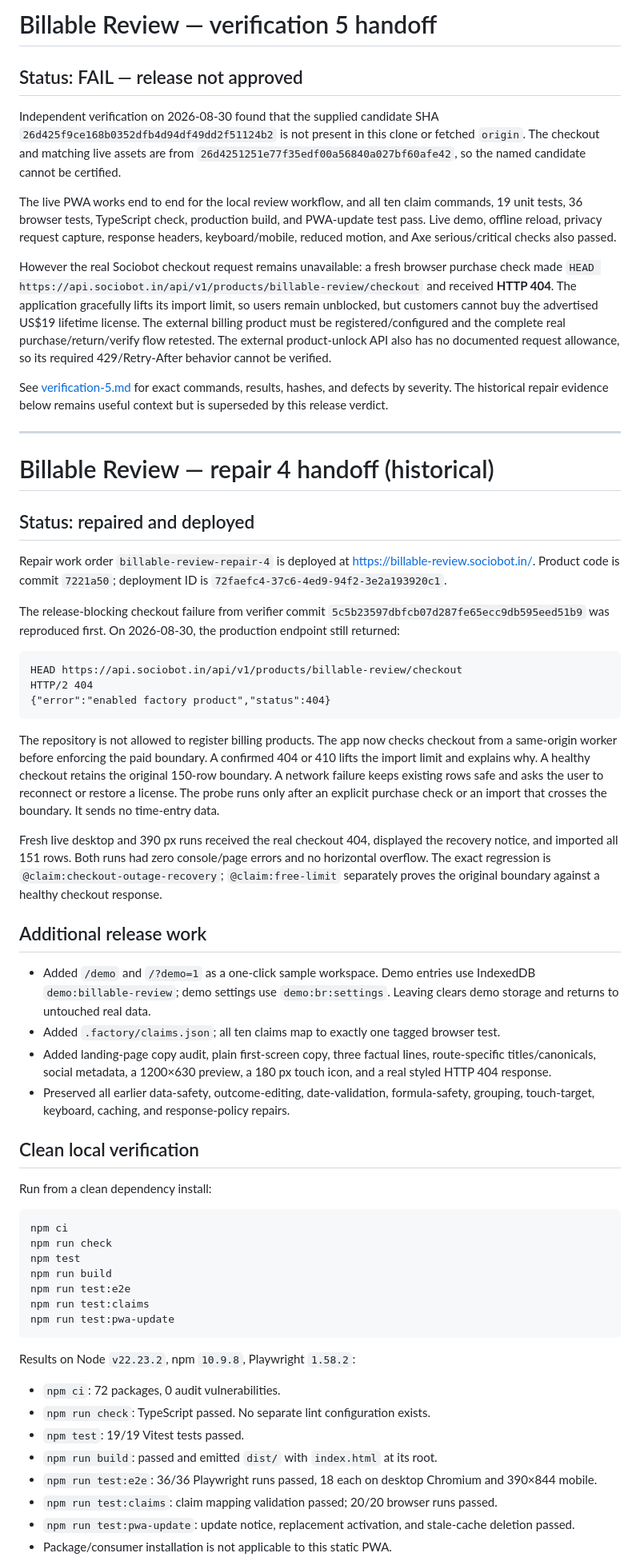
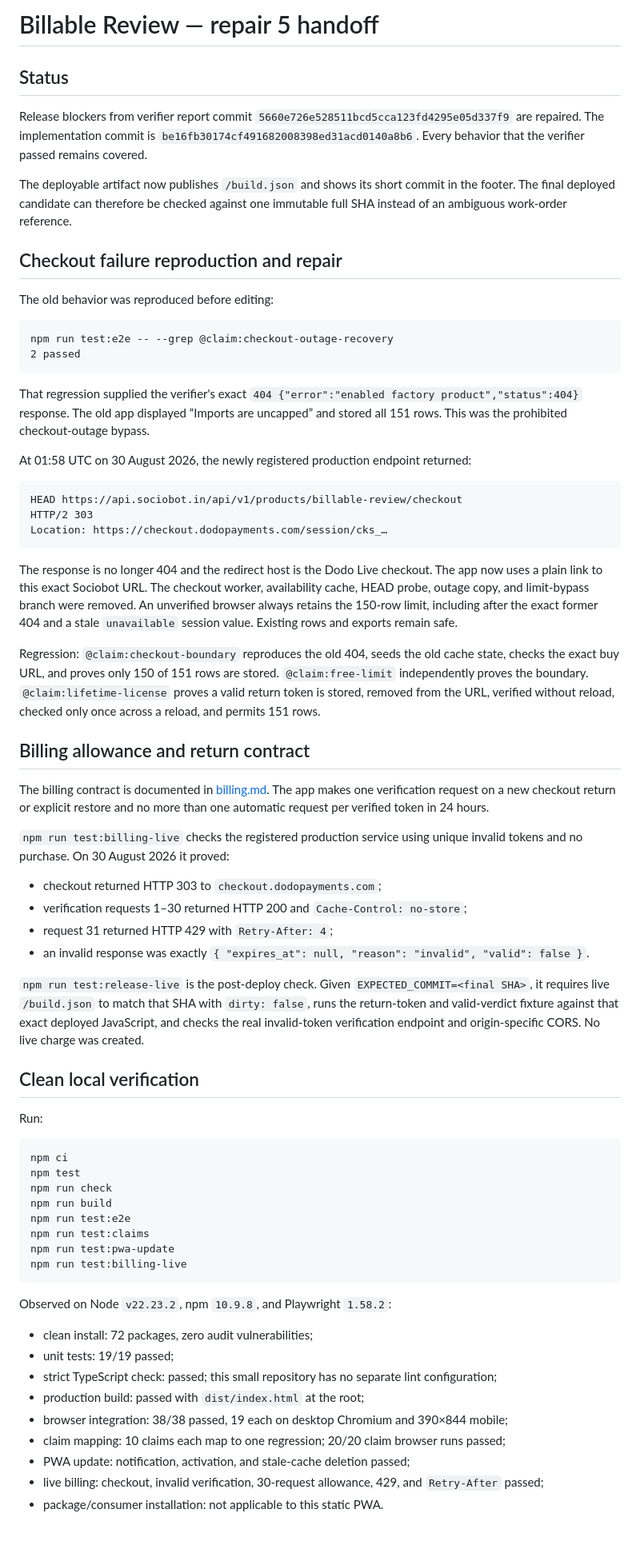
Before and after one commit to B-Divyesh/sf-billable-review, a Markdown page: .factory/handoff.md, the part around one of its changes. Shown at 80% size. Rendered like a GitHub page; blank space fills up the shorter version.

Commit message:
docs: record repair 5 verification

````diff
--- a/.factory/handoff.md
+++ b/.factory/handoff.md
@@ -1,64 +1,71 @@
-# Billable Review — verification 5 handoff
+# Billable Review — repair 5 handoff
 
-## Status: FAIL — release not approved
+## Status
 
-Independent verification on 2026-08-30 found that the supplied candidate SHA `26d425f9ce168b0352dfb4d94df49dd2f51124b2` is not present in this clone or fetched `origin`. The checkout and matching live assets are from `26d4251251e77f35edf00a56840a027bf60afe42`, so the named candidate cannot be certified.
+Release blockers from verifier report commit `5660e726e528511bcd5cca123fd4295e05d337f9` are repaired. The implementation commit is `be16fb30174cf491682008398ed31acd0140a8b6`. Every behavior that the verifier passed remains covered.
 
-The live PWA works end to end for the local review workflow, and all ten claim commands, 19 unit tests, 36 browser tests, TypeScript check, production build, and PWA-update test pass. Live demo, offline reload, privacy request capture, response headers, keyboard/mobile, reduced motion, and Axe serious/critical checks also passed.
+The deployable artifact now publishes `/build.json` and shows its short commit in the footer. The final deployed candidate can therefore be checked against one immutable full SHA instead of an ambiguous work-order reference.
 
-However the real Sociobot checkout request remains unavailable: a fresh browser purchase check made `HEAD https://api.sociobot.in/api/v1/products/billable-review/checkout` and received **HTTP 404**. The application gracefully lifts its import limit, so users remain unblocked, but customers cannot buy the advertised US$19 lifetime license. The external billing product must be registered/configured and the complete real purchase/return/verify flow retested. The external product-unlock API also has no documented request allowance, so its required 429/Retry-After behavior cannot be verified.
+## Checkout failure reproduction and repair
 
-See [verification-5.md](verification-5.md) for exact commands, results, hashes, and defects by severity. The historical repair evidence below remains useful context but is superseded by this release verdict.
+The old behavior was reproduced before editing:
 
----
+```text
+npm run test:e2e -- --grep @claim:checkout-outage-recovery
+2 passed
+```
 
-# Billable Review — repair 4 handoff (historical)
+That regression supplied the verifier's exact `404 {"error":"enabled factory product","status":404}` response. The old app displayed “Imports are uncapped” and stored all 151 rows. This was the prohibited checkout-outage bypass.
 
-## Status: repaired and deployed
-
-Repair work order `billable-review-repair-4` is deployed at <https://billable-review.sociobot.in/>. Product code is commit `7221a50`; deployment ID is `72faefc4-37c6-4ed9-94f2-3e2a193920c1`.
-
-The release-blocking checkout failure from verifier commit `5c5b23597dbfcb07d287fe65ecc9db595eed51b9` was reproduced first. On 2026-08-30, the production endpoint still returned:
+At 01:58 UTC on 30 August 2026, the newly registered production endpoint returned:
 
 ```text
 HEAD https://api.sociobot.in/api/v1/products/billable-review/checkout
-HTTP/2 404
-{"error":"enabled factory product","status":404}
+HTTP/2 303
+Location: https://checkout.dodopayments.com/session/cks_…
 ```
 
-The repository is not allowed to register billing products. The app now checks checkout from a same-origin worker before enforcing the paid boundary. A confirmed 404 or 410 lifts the import limit and explains why. A healthy checkout retains the original 150-row boundary. A network failure keeps existing rows safe and asks the user to reconnect or restore a license. The probe runs only after an explicit purchase check or an import that crosses the boundary. It sends no time-entry data.
+The response is no longer 404 and the redirect host is the Dodo Live checkout. The app now uses a plain link to this exact Sociobot URL. The checkout worker, availability cache, HEAD probe, outage copy, and limit-bypass branch were removed. An unverified browser always retains the 150-row limit, including after the exact former 404 and a stale `unavailable` session value. Existing rows and exports remain safe.
 
-Fresh live desktop and 390 px runs received the real checkout 404, displayed the recovery notice, and imported all 151 rows. Both runs had zero console/page errors and no horizontal overflow. The exact regression is `@claim:checkout-outage-recovery`; `@claim:free-limit` separately proves the original boundary against a healthy checkout response.
+Regression: `@claim:checkout-boundary` reproduces the old 404, seeds the old cache state, checks the exact buy URL, and proves only 150 of 151 rows are stored. `@claim:free-limit` independently proves the boundary. `@claim:lifetime-license` proves a valid return token is stored, removed from the URL, verified without reload, checked only once across a reload, and permits 151 rows.
 
-## Additional release work
+## Billing allowance and return contract
 
-- Added `/demo` and `/?demo=1` as a one-click sample workspace. Demo entries use IndexedDB `demo:billable-review`; demo settings use `demo:br:settings`. Leaving clears demo storage and returns to untouched real data.
-- Added `.factory/claims.json`; all ten claims map to exactly one tagged browser test.
-- Added landing-page copy audit, plain first-screen copy, three factual lines, route-specific titles/canonicals, social metadata, a 1200×630 preview, a 180 px touch icon, and a real styled HTTP 404 response.
-- Preserved all earlier data-safety, outcome-editing, date-validation, formula-safety, grouping, touch-target, keyboard, caching, and response-policy repairs.
+The billing contract is documented in [billing.md](billing.md). The app makes one verification request on a new checkout return or explicit restore and no more than one automatic request per verified token in 24 hours.
+
+`npm run test:billing-live` checks the registered production service using unique invalid tokens and no purchase. On 30 August 2026 it proved:
+
+- checkout returned HTTP 303 to `checkout.dodopayments.com`;
+- verification requests 1–30 returned HTTP 200 and `Cache-Control: no-store`;
+- request 31 returned HTTP 429 with `Retry-After: 4`;
+- an invalid response was exactly `{ "expires_at": null, "reason": "invalid", "valid": false }`.
+
+`npm run test:release-live` is the post-deploy check. Given `EXPECTED_COMMIT=<final SHA>`, it requires live `/build.json` to match that SHA with `dirty: false`, runs the return-token and valid-verdict fixture against that exact deployed JavaScript, and checks the real invalid-token verification endpoint and origin-specific CORS. No live charge was created.
 
 ## Clean local verification
 
-Run from a clean dependency install:
+Run:
 
 ```sh
 npm ci
+npm test
 npm run check
-npm test
 npm run build
 npm run test:e2e
 npm run test:claims
 npm run test:pwa-update
+npm run test:billing-live
 ```
 
-Results on Node `v22.23.2`, npm `10.9.8`, Playwright `1.58.2`:
+Observed on Node `v22.23.2`, npm `10.9.8`, and Playwright `1.58.2`:
 
-- `npm ci`: 72 packages, 0 audit vulnerabilities.
-- `npm run check`: TypeScript passed. No separate lint configuration exists.
-- `npm test`: 19/19 Vitest tests passed.
-- `npm run build`: passed and emitted `dist/` with `index.html` at its root.
-- `npm run test:e2e`: 36/36 Playwright runs passed, 18 each on desktop Chromium and 390×844 mobile.
-- `npm run test:claims`: claim mapping validation passed; 20/20 browser runs passed.
-- `npm run test:pwa-update`: update notice, replacement activation, and stale-cache deletion passed.
-- Package/consumer installation is not applicable to this static PWA.
+- clean install: 72 packages, zero audit vulnerabilities;
+- unit tests: 19/19 passed;
+- strict TypeScript check: passed; this small repository has no separate lint configuration;
+- production build: passed with `dist/index.html` at the root;
+- browser integration: 38/38 passed, 19 each on desktop Chromium and 390×844 mobile;
+- claim mapping: 10 claims each map to one regression; 20/20 claim browser runs passed;
+- PWA update: notification, activation, and stale-cache deletion passed;
+- live billing: checkout, invalid verification, 30-request allowance, 429, and `Retry-After` passed;
+- package/consumer installation: not applicable to this static PWA.
 
````
Also changed, not shown: other parts of .factory/handoff.md (+11 -49 lines).
